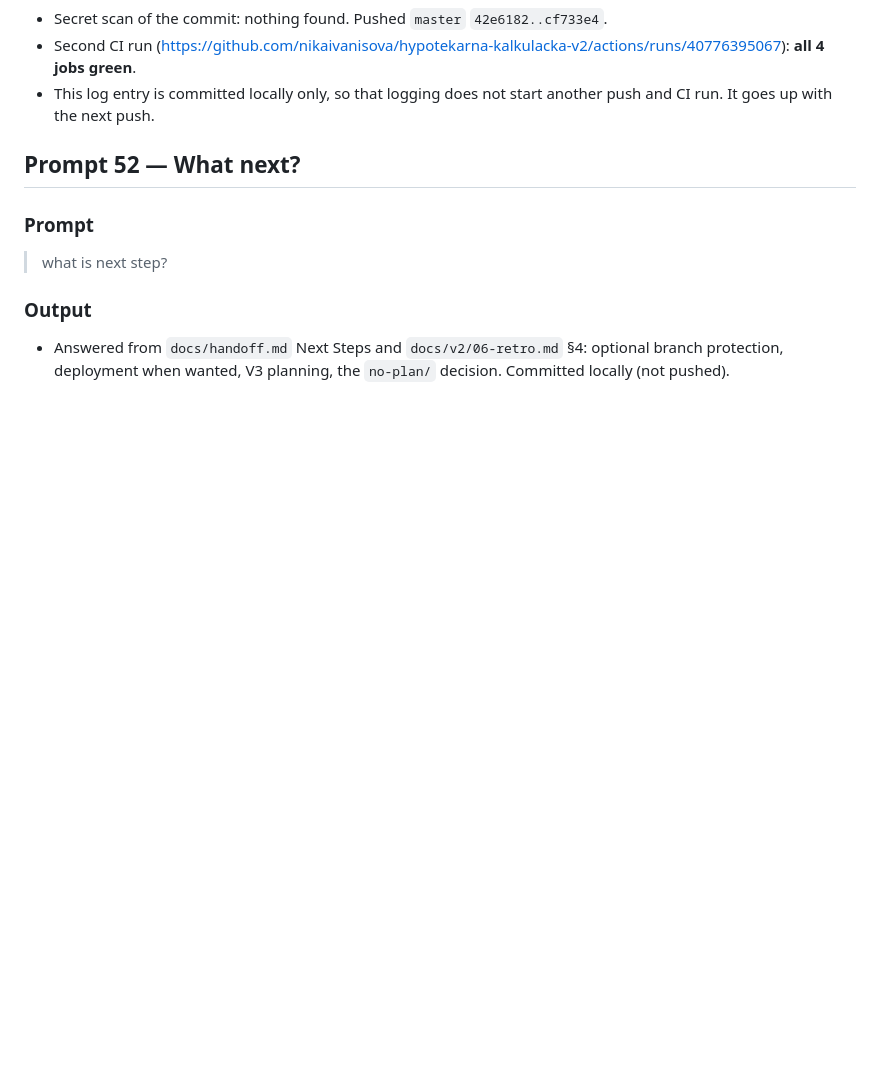
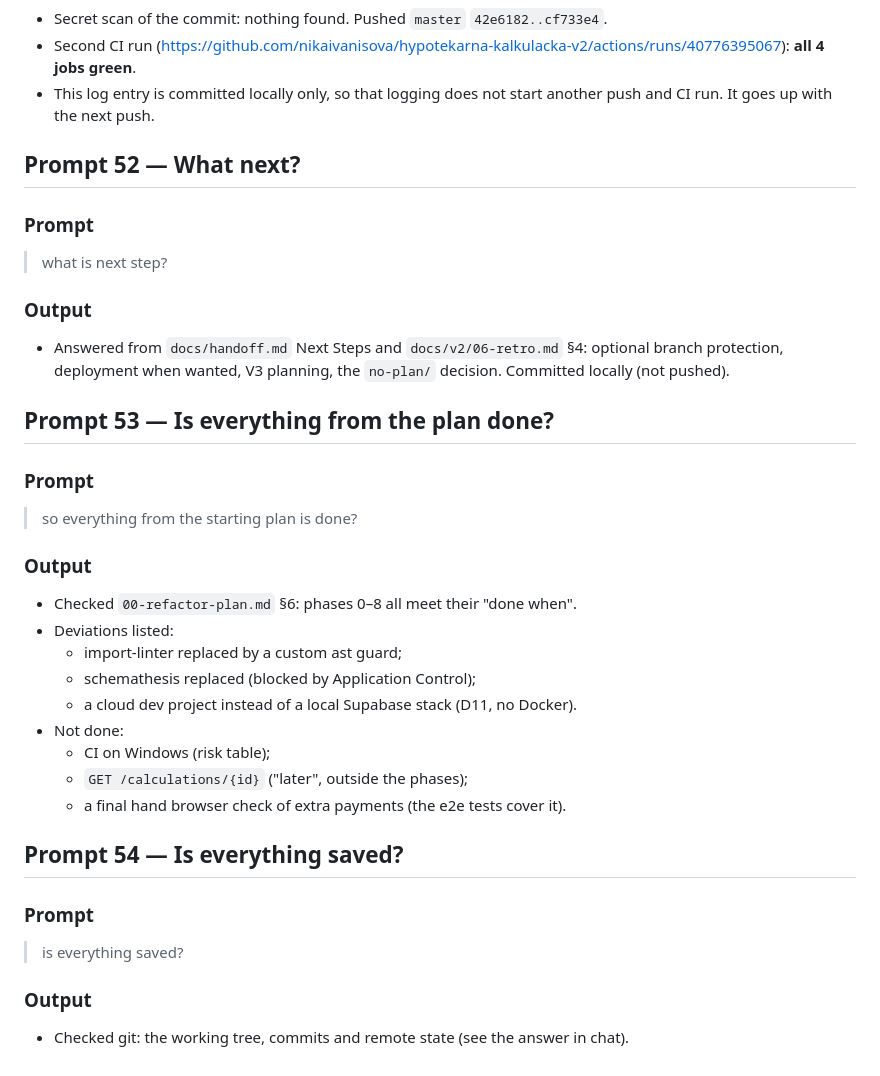
Before and after one commit to nikaivanisova/hypotekarna-kalkulacka-v2, a Markdown page: docs/v2/prompts.md, the part around the change. Rendered like a GitHub page; blank space fills up the shorter version.

Commit message:
docs: log prompts 53-54
Co-Authored-By: Claude Opus 5.5 <noreply@anthropic.com>

```diff
--- a/docs/v2/prompts.md
+++ b/docs/v2/prompts.md
@@ -458,3 +458,32 @@ The contract-change review and the mutation runs reported back during Prompt 47;
 ### Output
 
 - Answered from `docs/handoff.md` Next Steps and `docs/v2/06-retro.md` §4: optional branch protection, deployment when wanted, V3 planning, the `no-plan/` decision. Committed locally (not pushed).
+
+
+## Prompt 53 — Is everything from the plan done?
+
+### Prompt
+
+> so everything from the starting plan is done?
+
+### Output
+
+- Checked `00-refactor-plan.md` §6: phases 0–8 all meet their "done when".
+- Deviations listed:
+  - import-linter replaced by a custom ast guard;
+  - schemathesis replaced (blocked by Application Control);
+  - a cloud dev project instead of a local Supabase stack (D11, no Docker).
+- Not done:
+  - CI on Windows (risk table);
+  - `GET /calculations/{id}` ("later", outside the phases);
+  - a final hand browser check of extra payments (the e2e tests cover it).
+
+## Prompt 54 — Is everything saved?
+
+### Prompt
+
+> is everything saved?
+
+### Output
+
+- Checked git: the working tree, commits and remote state (see the answer in chat).
```
